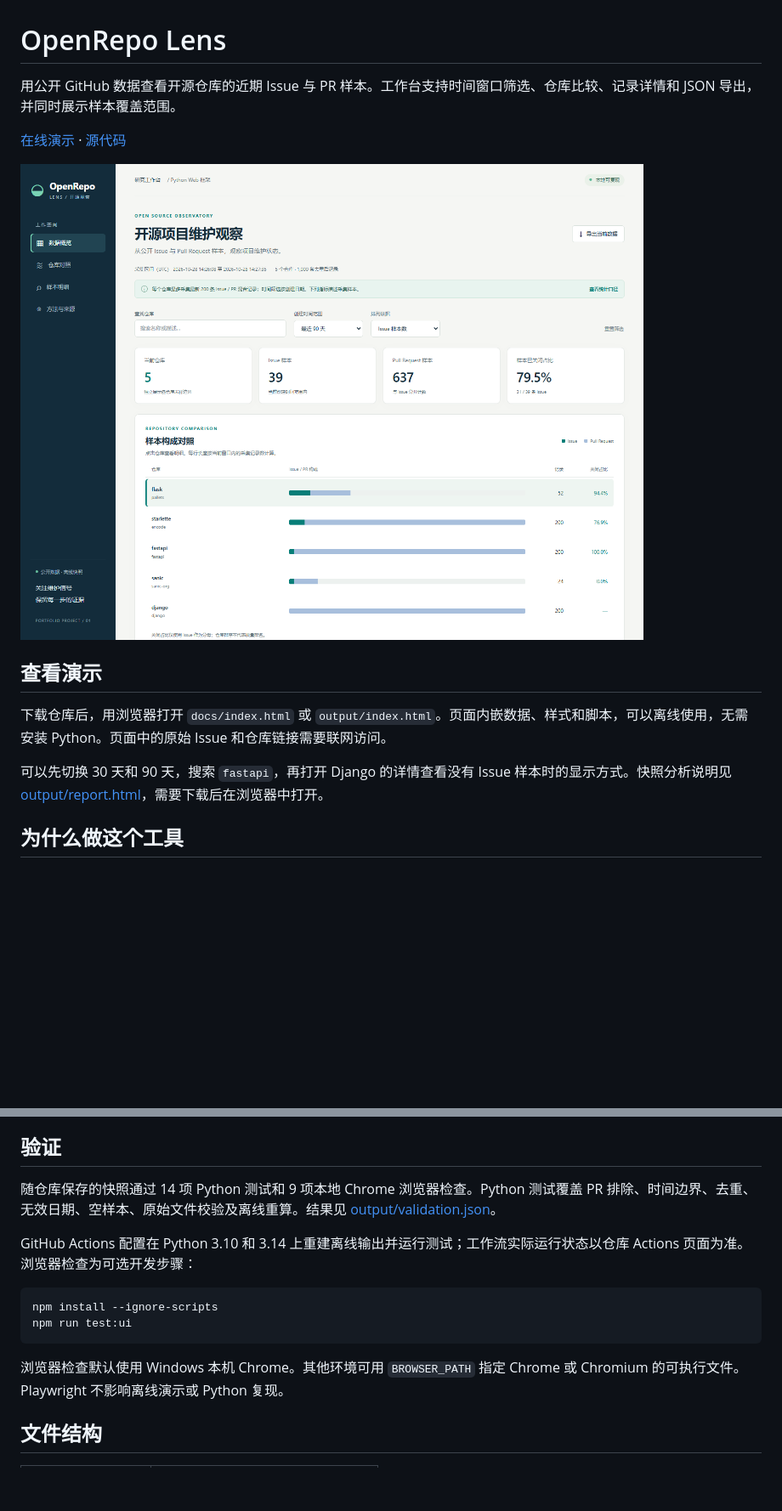
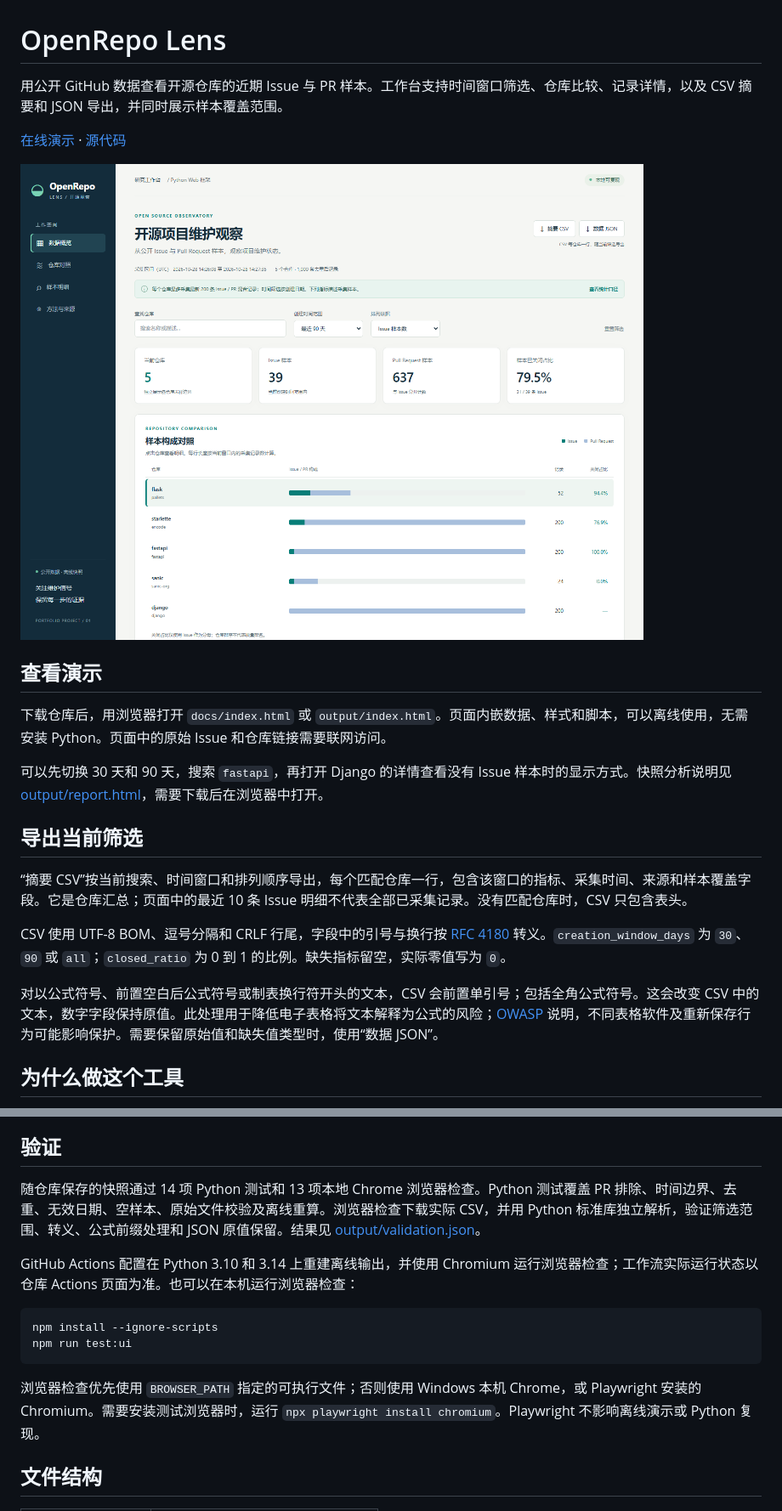
Before and after one commit to hyperammonemia/openrepo-lens, a Markdown page: README.md, 2 parts joined by grey strips. Shown at 85% size. Rendered like a GitHub page; pictures changed too: output/desktop-preview.png; blank space fills up the shorter version.

````diff
--- a/README.md
+++ b/README.md
@@ -1,6 +1,6 @@
 # OpenRepo Lens
 
-用公开 GitHub 数据查看开源仓库的近期 Issue 与 PR 样本。工作台支持时间窗口筛选、仓库比较、记录详情和 JSON 导出，并同时展示样本覆盖范围。
+用公开 GitHub 数据查看开源仓库的近期 Issue 与 PR 样本。工作台支持时间窗口筛选、仓库比较、记录详情，以及 CSV 摘要和 JSON 导出，并同时展示样本覆盖范围。
 
 [在线演示](https://hyperammonemia.github.io/openrepo-lens/) · [源代码](https://github.com/hyperammonemia/openrepo-lens)
 
@@ -11,6 +11,14 @@
 下载仓库后，用浏览器打开 `docs/index.html` 或 `output/index.html`。页面内嵌数据、样式和脚本，可以离线使用，无需安装 Python。页面中的原始 Issue 和仓库链接需要联网访问。
 
 可以先切换 30 天和 90 天，搜索 `fastapi`，再打开 Django 的详情查看没有 Issue 样本时的显示方式。快照分析说明见 [output/report.html](output/report.html)，需要下载后在浏览器中打开。
+
+## 导出当前筛选
+
+“摘要 CSV”按当前搜索、时间窗口和排列顺序导出，每个匹配仓库一行，包含该窗口的指标、采集时间、来源和样本覆盖字段。它是仓库汇总；页面中的最近 10 条 Issue 明细不代表全部已采集记录。没有匹配仓库时，CSV 只包含表头。
+
+CSV 使用 UTF-8 BOM、逗号分隔和 CRLF 行尾，字段中的引号与换行按 [RFC 4180](https://www.rfc-editor.org/rfc/rfc4180) 转义。`creation_window_days` 为 `30`、`90` 或 `all`；`closed_ratio` 为 0 到 1 的比例。缺失指标留空，实际零值写为 `0`。
+
+对以公式符号、前置空白后公式符号或制表换行符开头的文本，CSV 会前置单引号；包括全角公式符号。这会改变 CSV 中的文本，数字字段保持原值。此处理用于降低电子表格将文本解释为公式的风险；[OWASP](https://community.owasp.org/attacks/CSV_Injection) 说明，不同表格软件及重新保存行为可能影响保护。需要保留原始值和缺失值类型时，使用“数据 JSON”。
 
 ## 为什么做这个工具
 
@@ -55,16 +63,16 @@ python make_report.py
 
 ## 验证
 
-随仓库保存的快照通过 14 项 Python 测试和 9 项本地 Chrome 浏览器检查。Python 测试覆盖 PR 排除、时间边界、去重、无效日期、空样本、原始文件校验及离线重算。结果见 [output/validation.json](output/validation.json)。
+随仓库保存的快照通过 14 项 Python 测试和 13 项本地 Chrome 浏览器检查。Python 测试覆盖 PR 排除、时间边界、去重、无效日期、空样本、原始文件校验及离线重算。浏览器检查下载实际 CSV，并用 Python 标准库独立解析，验证筛选范围、转义、公式前缀处理和 JSON 原值保留。结果见 [output/validation.json](output/validation.json)。
 
-GitHub Actions 配置在 Python 3.10 和 3.14 上重建离线输出并运行测试；工作流实际运行状态以仓库 Actions 页面为准。浏览器检查为可选开发步骤：
+GitHub Actions 配置在 Python 3.10 和 3.14 上重建离线输出，并使用 Chromium 运行浏览器检查；工作流实际运行状态以仓库 Actions 页面为准。也可以在本机运行浏览器检查：
 
 ```sh
 npm install --ignore-scripts
 npm run test:ui
 ```
 
-浏览器检查默认使用 Windows 本机 Chrome。其他环境可用 `BROWSER_PATH` 指定 Chrome 或 Chromium 的可执行文件。Playwright 不影响离线演示或 Python 复现。
+浏览器检查优先使用 `BROWSER_PATH` 指定的可执行文件；否则使用 Windows 本机 Chrome，或 Playwright 安装的 Chromium。需要安装测试浏览器时，运行 `npx playwright install chromium`。Playwright 不影响离线演示或 Python 复现。
 
 ## 文件结构
 
````
Also changed, not shown: output/mobile-preview.png, 9 other files.
